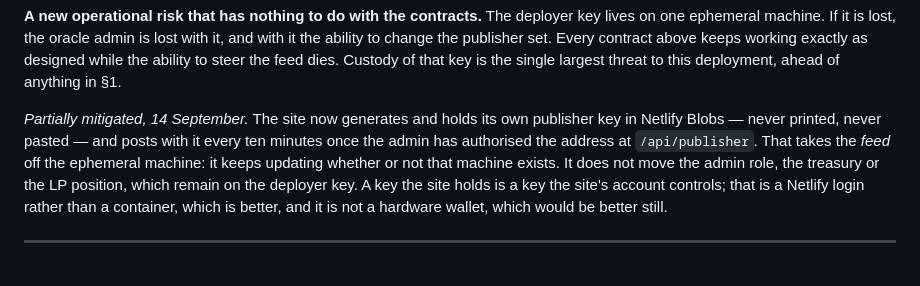
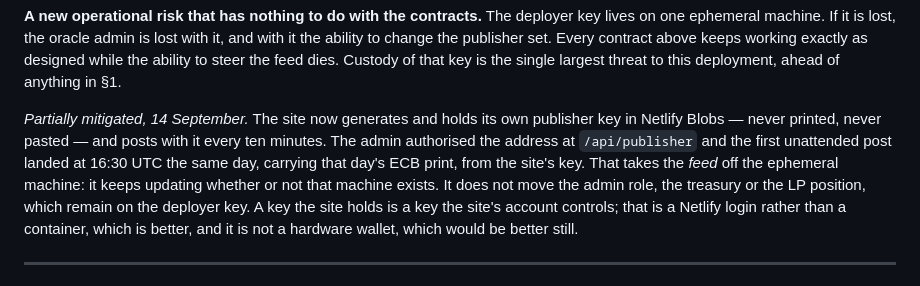
Before and after one commit to let-the-dreamers-rise/rialto, a Markdown page: REVIEW.md, the part around the change. GitHub-like rendering.

```diff
--- a/REVIEW.md
+++ b/REVIEW.md
@@ -158,9 +158,10 @@ while the ability to steer the feed dies. Custody of that key is the single larg
 to this deployment, ahead of anything in §1.
 
 *Partially mitigated, 14 September.* The site now generates and holds its own publisher key
-in Netlify Blobs — never printed, never pasted — and posts with it every ten minutes once the
-admin has authorised the address at `/api/publisher`. That takes the *feed* off the ephemeral
-machine: it keeps updating whether or not that machine exists. It does not move the admin
+in Netlify Blobs — never printed, never pasted — and posts with it every ten minutes. The
+admin authorised the address at `/api/publisher` and the first unattended post landed at
+16:30 UTC the same day, carrying that day's ECB print, from the site's key. That takes the
+*feed* off the ephemeral machine: it keeps updating whether or not that machine exists. It does not move the admin
 role, the treasury or the LP position, which remain on the deployer key. A key the site
 holds is a key the site's account controls; that is a Netlify login rather than a
 container, which is better, and it is not a hardware wallet, which would be better still.
```
Also changed, not shown: GRANT-APPLICATION.md (+4 -2 lines), README.md (+5 -1 lines).
